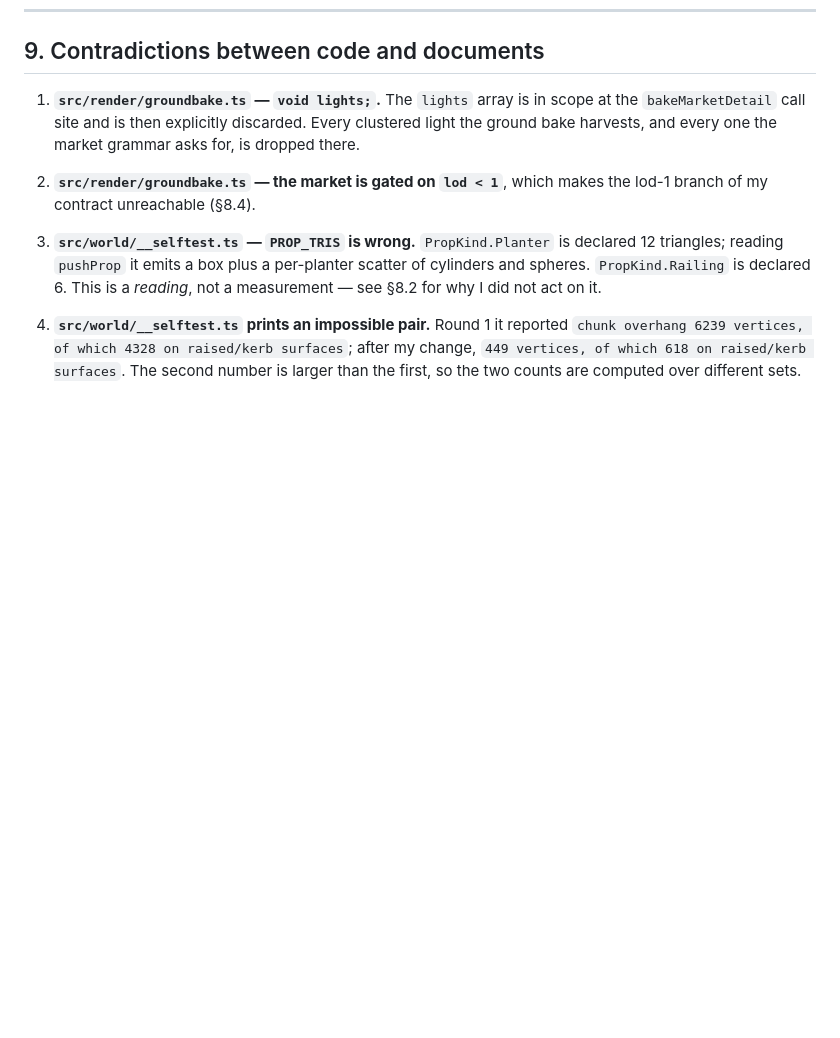
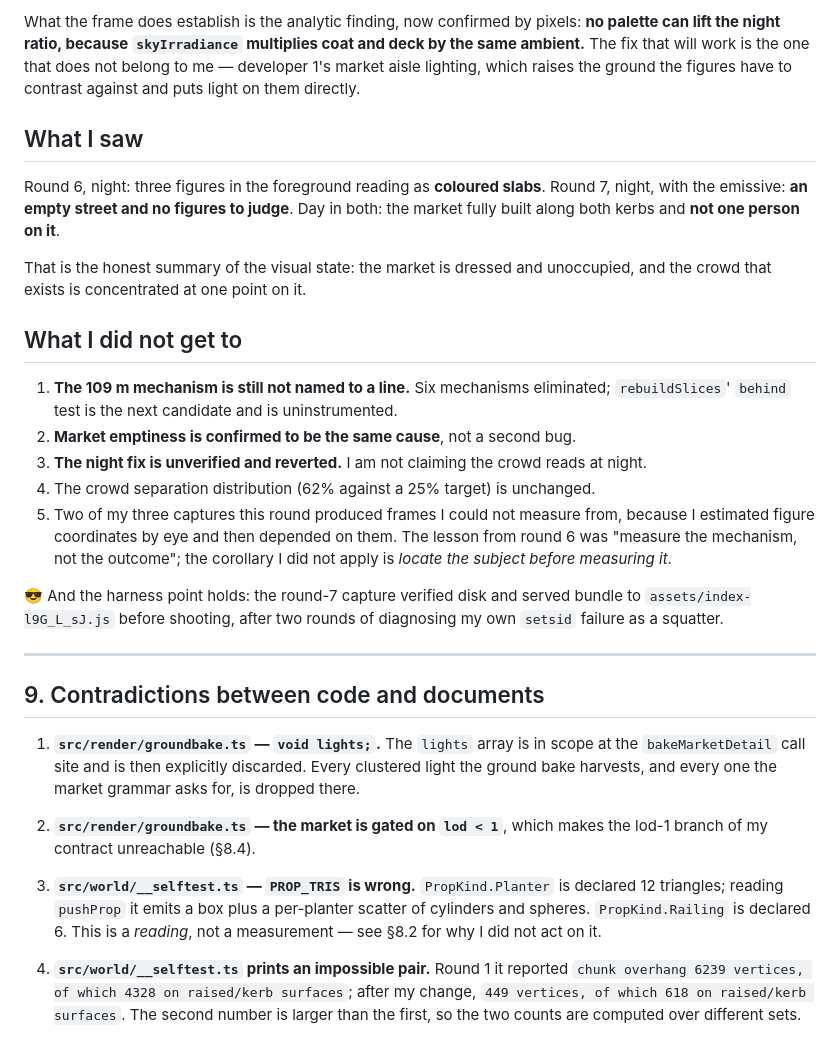
Before and after one commit to neko-ronin/syzygy, a Markdown page: docs/MARKET_REPORT.md, the part around one of its changes. GitHub-like rendering; blank space fills up the shorter version.

```diff
--- a/docs/MARKET_REPORT.md
+++ b/docs/MARKET_REPORT.md
@@ -1118,3 +1200,38 @@ are not is that I looked.
+What the frame does establish is the analytic finding, now confirmed by pixels:
+**no palette can lift the night ratio, because `skyIrradiance` multiplies coat
+and deck by the same ambient.** The fix that will work is the one that does not
+belong to me — developer 1's market aisle lighting, which raises the ground the
+figures have to contrast against and puts light on them directly.
+
+## What I saw
+
+Round 6, night: three figures in the foreground reading as **coloured slabs**.
+Round 7, night, with the emissive: **an empty street and no figures to judge**.
+Day in both: the market fully built along both kerbs and **not one person on it**.
+
+That is the honest summary of the visual state: the market is dressed and
+unoccupied, and the crowd that exists is concentrated at one point on it.
+
+## What I did not get to
+
+1. **The 109 m mechanism is still not named to a line.** Six mechanisms
+   eliminated; `rebuildSlices`' `behind` test is the next candidate and is
+   uninstrumented.
+2. **Market emptiness is confirmed to be the same cause**, not a second bug.
+3. **The night fix is unverified and reverted.** I am not claiming the crowd
+   reads at night.
+4. The crowd separation distribution (62% against a 25% target) is unchanged.
+5. Two of my three captures this round produced frames I could not measure from,
+   because I estimated figure coordinates by eye and then depended on them. The
+   lesson from round 6 was "measure the mechanism, not the outcome"; the
+   corollary I did not apply is *locate the subject before measuring it*.
+
+😎 And the harness point holds: the round-7 capture verified disk and served
+bundle to `assets/index-l9G_L_sJ.js` before shooting, after two rounds of
+diagnosing my own `setsid` failure as a squatter.
+
+---
+
 ## 9. Contradictions between code and documents
 
 1. **`src/render/groundbake.ts` — `void lights;`.** The `lights` array is in
```
Also changed, not shown: other parts of docs/MARKET_REPORT.md (+82 -0 lines).
